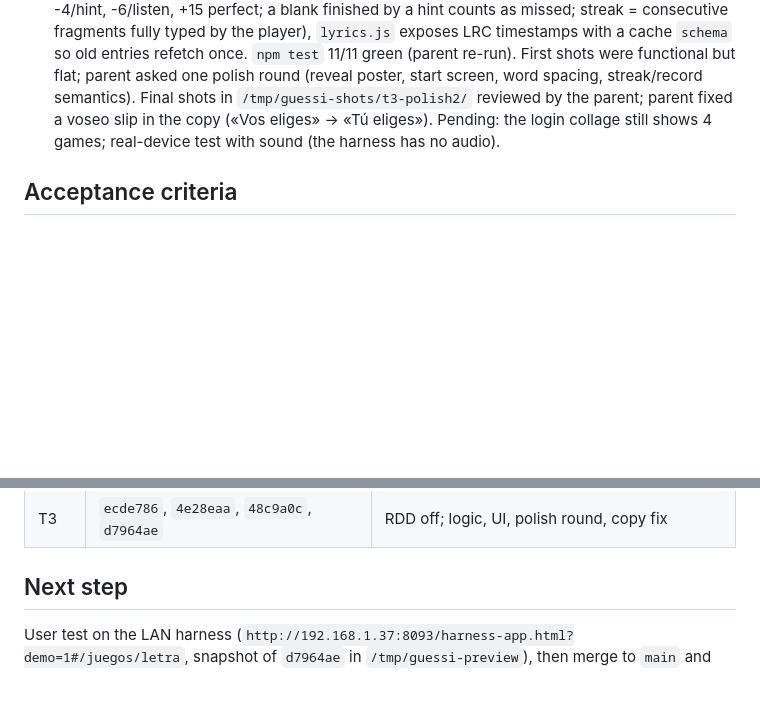
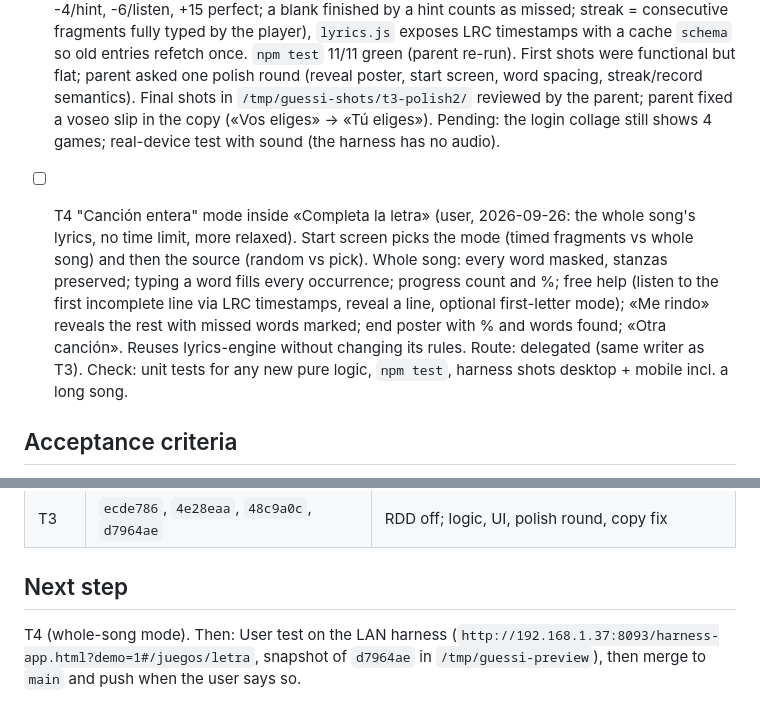
Before and after one commit to becodeb/guessi, a Markdown page: odd/tasks/modo-letra.md, 2 parts joined by grey strips. GitHub-like rendering; blank space fills up the shorter version.

Commit message:
docs: T4, modo canción entera sin tiempo

```diff
--- a/odd/tasks/modo-letra.md
+++ b/odd/tasks/modo-letra.md
@@ -85,6 +85,18 @@ Route legend: inline = parent edits directly; delegated = one bounded writer.
   Pending: the login collage still shows 4 games; real-device test with
   sound (the harness has no audio).
 
+- [ ] T4 "Canción entera" mode inside «Completa la letra» (user, 2026-09-26:
+  the whole song's lyrics, no time limit, more relaxed). Start screen picks
+  the mode (timed fragments vs whole song) and then the source (random vs
+  pick). Whole song: every word masked, stanzas preserved; typing a word
+  fills every occurrence; progress count and %; free help (listen to the
+  first incomplete line via LRC timestamps, reveal a line, optional
+  first-letter mode); «Me rindo» reveals the rest with missed words marked;
+  end poster with % and words found; «Otra canción». Reuses lyrics-engine
+  without changing its rules. Route: delegated (same writer as T3).
+  Check: unit tests for any new pure logic, `npm test`, harness shots
+  desktop + mobile incl. a long song.
+
 ## Acceptance criteria
 
 - No "Saltar silencio" / offset skip anywhere in the UI; `npm test` green.
@@ -114,4 +126,5 @@ Route legend: inline = parent edits directly; delegated = one bounded writer.
 
 ## Next step
 
+T4 (whole-song mode). Then:
 User test on the LAN harness (`http://192.168.1.37:8093/harness-app.html?demo=1#/juegos/letra`, snapshot of `d7964ae` in `/tmp/guessi-preview`), then merge to `main` and push when the user says so.
```
